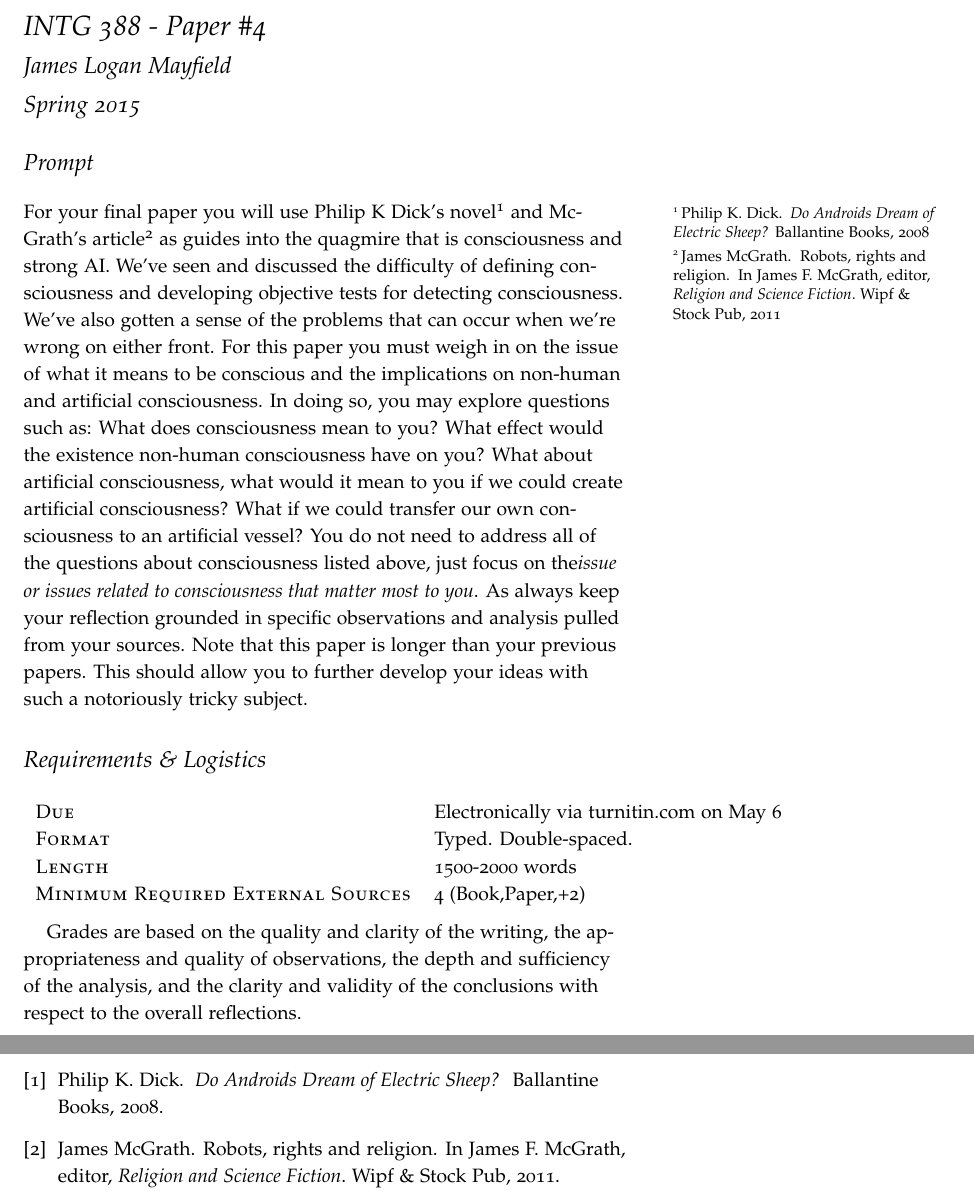
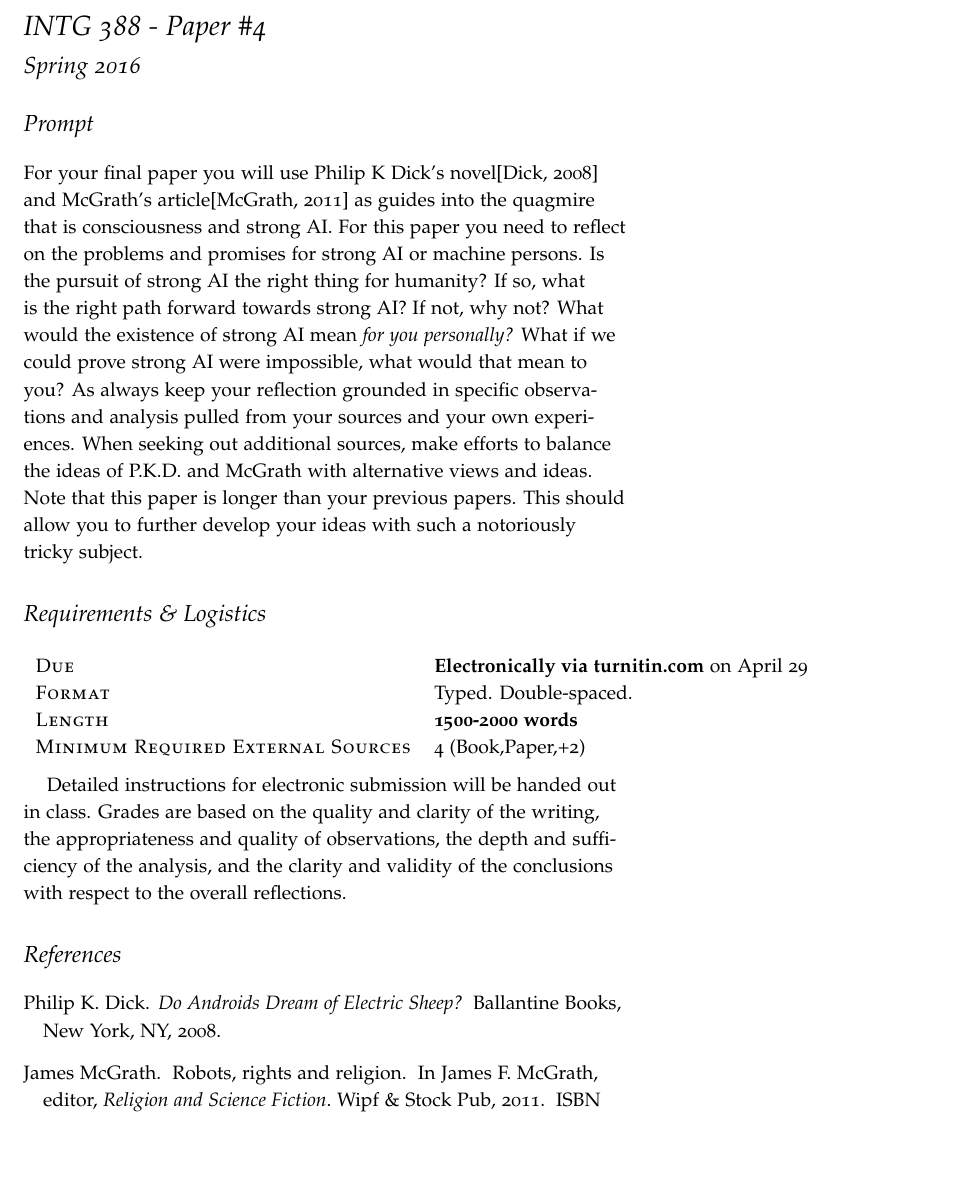
Before and after one commit to jlmayfield/MC-INTG335, a LaTeX document (intg388-paper4.tex, which reads intg388-end.bib): two parts of pages 1 and 3 of 3 before the commit and part of the page after it, the two joined at a grey line, cut so that both start at the same text, the shorter picture padded with empty space. Compiled offline with pdfLaTeX.

Commit message:
updates to final paper and presentation

```diff
--- a/intg388-end.bib
+++ b/intg388-end.bib
@@ -4,7 +4,8 @@
 	publisher = {Ballantine Books},
 	author = {Dick, Philip K.},
 	date = {2008-02-26},
-	year = 2008
+	year = {2008},
+	address = {New York, NY}
 }
 
 @incollection{mcgrath_religion_2011,
--- a/intg388-paper4.tex
+++ b/intg388-paper4.tex
@@ -1,31 +1,28 @@
 \documentclass[]{tufte-handout}
 
 \title{INTG 388 - Paper \#4 }
-\author{James Logan Mayfield}
-\date{ Spring 2015 }
+\author{}
+\date{ Spring 2016 }
 
 \begin{document}
 \maketitle
 
 \section{Prompt}
 
-For your final paper you will use Philip K Dick's novel\cite{dick_androids_2008} and McGrath's article\cite{mcgrath_religion_2011} as guides into the quagmire that is consciousness and strong AI. 	We've seen and discussed the difficulty of defining consciousness and developing objective tests for detecting consciousness. We've also gotten a sense of the problems that can occur when we're wrong on either front. For this paper you must weigh in on the issue of what it means to be conscious and the implications on non-human and artificial consciousness. In doing so, you may explore questions such as: What does consciousness mean to you? What effect would the existence non-human consciousness have on you? What about artificial consciousness, what would it mean to you if we could create artificial consciousness? What if we could transfer our own consciousness to an artificial vessel?
-You do not need to address all of the questions about consciousness listed above, just focus on the\textit{issue or issues related to consciousness that matter most to you}. As always keep your reflection grounded in specific observations and analysis pulled from your sources. Note that this paper is longer than your previous papers. This should allow you to further develop your ideas with such a notoriously tricky subject.
+For your final paper you will use Philip K Dick's novel\citep{dick_androids_2008} and McGrath's article\citep{mcgrath_religion_2011} as guides into the quagmire that is consciousness and strong AI. For this paper you need to reflect on the problems and promises for strong AI or machine persons. Is the pursuit of strong AI the right thing for humanity? If so, what is the right path forward towards strong AI? If not, why not? What would the existence of strong AI mean \textit{for you personally?} What if we could prove strong AI were impossible, what would that mean to you? As always keep your reflection grounded in specific observations and analysis pulled from your sources and your own experiences. When seeking out additional sources, make efforts to balance the ideas of P.K.D. and McGrath with alternative views and ideas. Note that this paper is longer than your previous papers. This should allow you to further develop your ideas with such a notoriously tricky subject.
 
 \section{Requirements \& Logistics}
 
 \begin{tabular}{ll}
-\textsc{Due} & Electronically via turnitin.com on May 6  \\
+\textsc{Due} & \textbf{Electronically via turnitin.com} on April 29  \\
 \textsc{Format} & Typed. Double-spaced. \\
-\textsc{Length} & 1500-2000 words \\
+\textsc{Length} & \textbf{1500-2000 words} \\
 \textsc{Minimum Required External Sources} & 4 (Book,Paper,+2)
 \end{tabular}
 
+
 \vspace{.1in}
-Grades are based on the quality and clarity of the writing, the appropriateness and quality of observations, the depth and sufficiency of the analysis, and the clarity and validity of the conclusions with respect to the overall reflections.
 
-\section{Reflective Writing}
+Detailed instructions for electronic submission will be handed out in class. Grades are based on the quality and clarity of the writing, the appropriateness and quality of observations, the depth and sufficiency of the analysis, and the clarity and validity of the conclusions with respect to the overall reflections.
 
-Reflection is an inward looking process. We're trying to explore what's inside us as individuals and a species. This paper is not about making a point or presenting information. It's about exploring an experience, and idea, or a possible answer to a questions and seeing how it impacts us on a personal level. We're exploring the human condition and how we make sense of it. We can think of this process in terms of three phases:
-\begin{enumerate}
-\item \textbf{Observation:} Students should carefully describe, explain, or notice. Their writing should make clear that they've taken some time to carefully observe. \newline
+\bibliographystyle{plainnat}
```
Also changed, not shown: intg388-final.tex (added, +30 -0 lines), intg388-final.pdf (added), intg388-paper4.pdf, intg388-paper4.tex (13 more changed lines).
